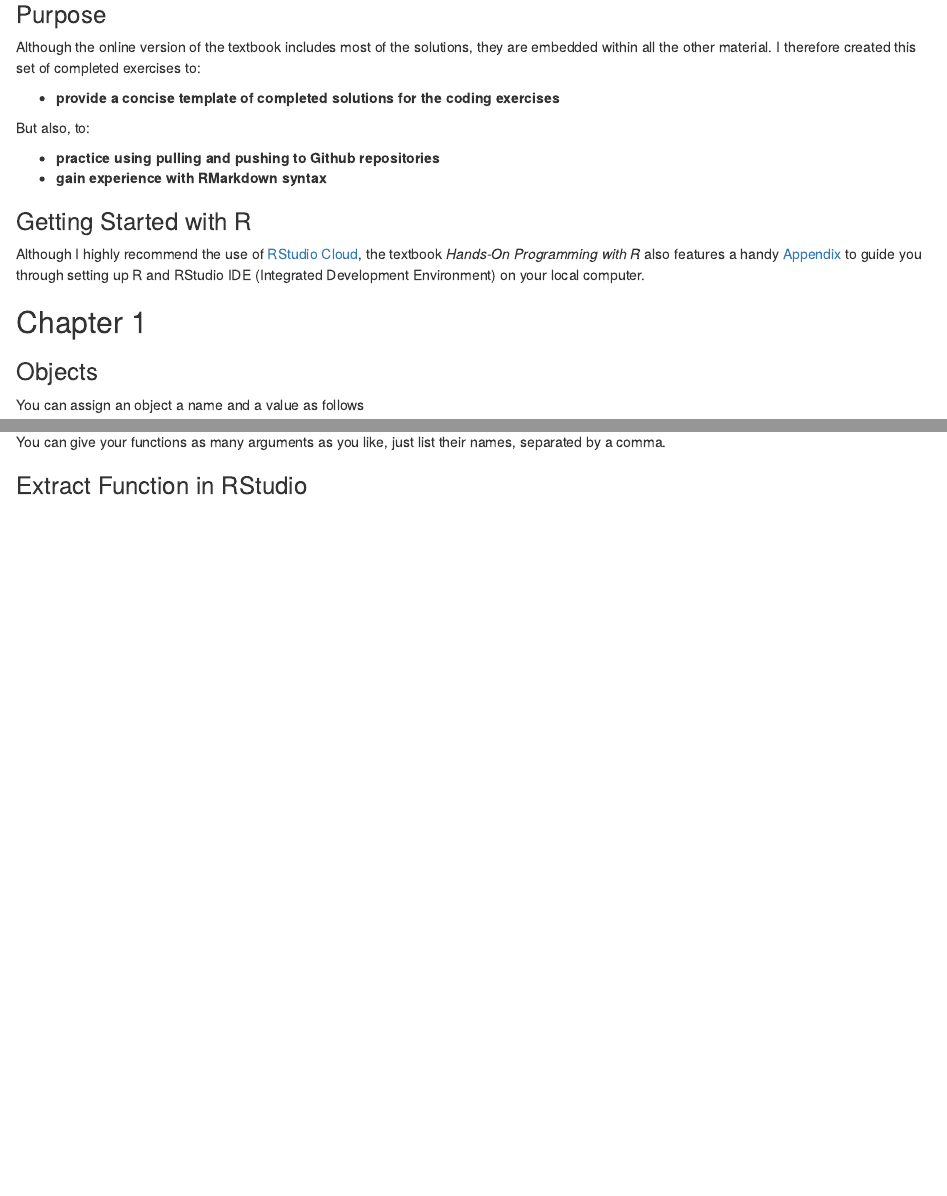
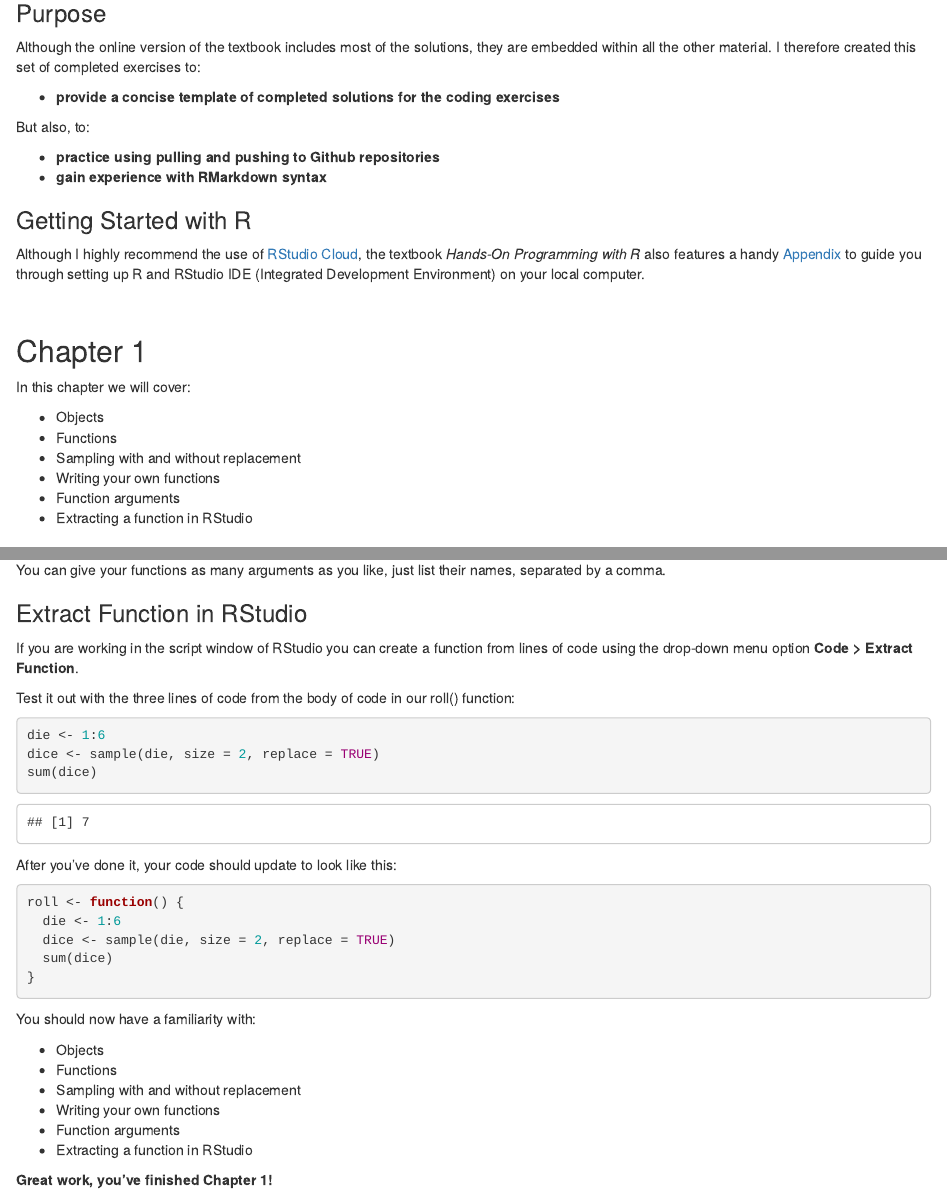
Before and after one commit to Data-Science-and-Statistics-in-EaES/hands-on-programming-with-r, an R Markdown document (exercises-completed.Rmd): the page in a window 1100 px wide, from 330 px down before the commit and from 360 px down after it, so that both start at the same text, and a second part further down, joined at a grey line. The pictures show the output file exercises-completed.html that the author committed with the source, opened offline.

Commit message:
Added 'extract function' section and finalized formatting of chapter 1

````diff
--- a/exercises-completed.Rmd
+++ b/exercises-completed.Rmd
@@ -30,7 +32,18 @@ But also, to:
 
 Although I highly recommend the use of [RStudio Cloud](https://rstudio.cloud/), the textbook *Hands-On Programming with R* also features a handy [Appendix](https://rstudio-education.github.io/hopr/starting.html) to guide you through setting up R and RStudio IDE (Integrated Development Environment) on your local computer.
 
+$~$
+
 ## Chapter 1
+
+In this chapter we will cover:
+
+ - Objects
+ - Functions
+ - Sampling with and without replacement
+ - Writing your own functions
+ - Function arguments
+ - Extracting a function in RStudio
 
 ### Objects
 
@@ -315,3 +327,34 @@ roll2()
 You can give your functions as many arguments as you like, just list their names, separated by a comma.
 
 ### Extract Function in RStudio
+
+If you are working in the script window of RStudio you can create a function from lines of code using the drop-down menu option **Code > Extract Function**.
+
+Test it out with the three lines of code from the body of code in our roll() function:
+
+```{r}
+die <- 1:6
+dice <- sample(die, size = 2, replace = TRUE)
+sum(dice)
+```
+
+After you've done it, your code should update to look like this:
+
+```{r}
+roll <- function() {
+  die <- 1:6
+  dice <- sample(die, size = 2, replace = TRUE)
+  sum(dice)
+}
+```
+
+You should now have a familiarity with:
+
+ - Objects
+ - Functions
+ - Sampling with and without replacement
+ - Writing your own functions
+ - Function arguments
+ - Extracting a function in RStudio
+
+**Great work, you've finished Chapter 1!**
````
Also changed, not shown: exercises-completed.html, exercises-completed.Rmd (5 more changed lines).
